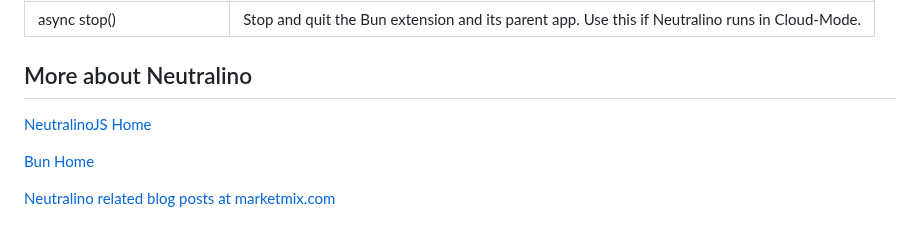
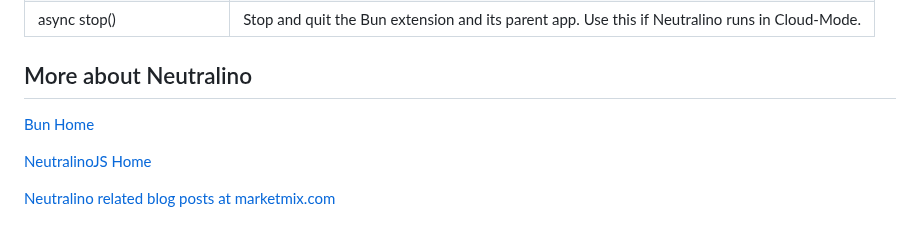
Before and after one commit to hschneider/neutralino-ext-bun, a Markdown page: README.md, the part around the change. GitHub-like rendering.

```diff
--- a/README.md
+++ b/README.md
@@ -189,8 +189,8 @@ Below this link, you see
 | async stop()              | Stop and quit the Bun extension and its parent app. Use this if Neutralino runs in Cloud-Mode. |
 
 ## More about Neutralino
+[Bun Home](https://bun.sh)
+
 [NeutralinoJS Home](https://neutralino.js.org)
 
-[Bun Home](https://bun.sh)
-
 [Neutralino related blog posts at marketmix.com](https://marketmix.com/de/tag/neutralinojs/)
```
